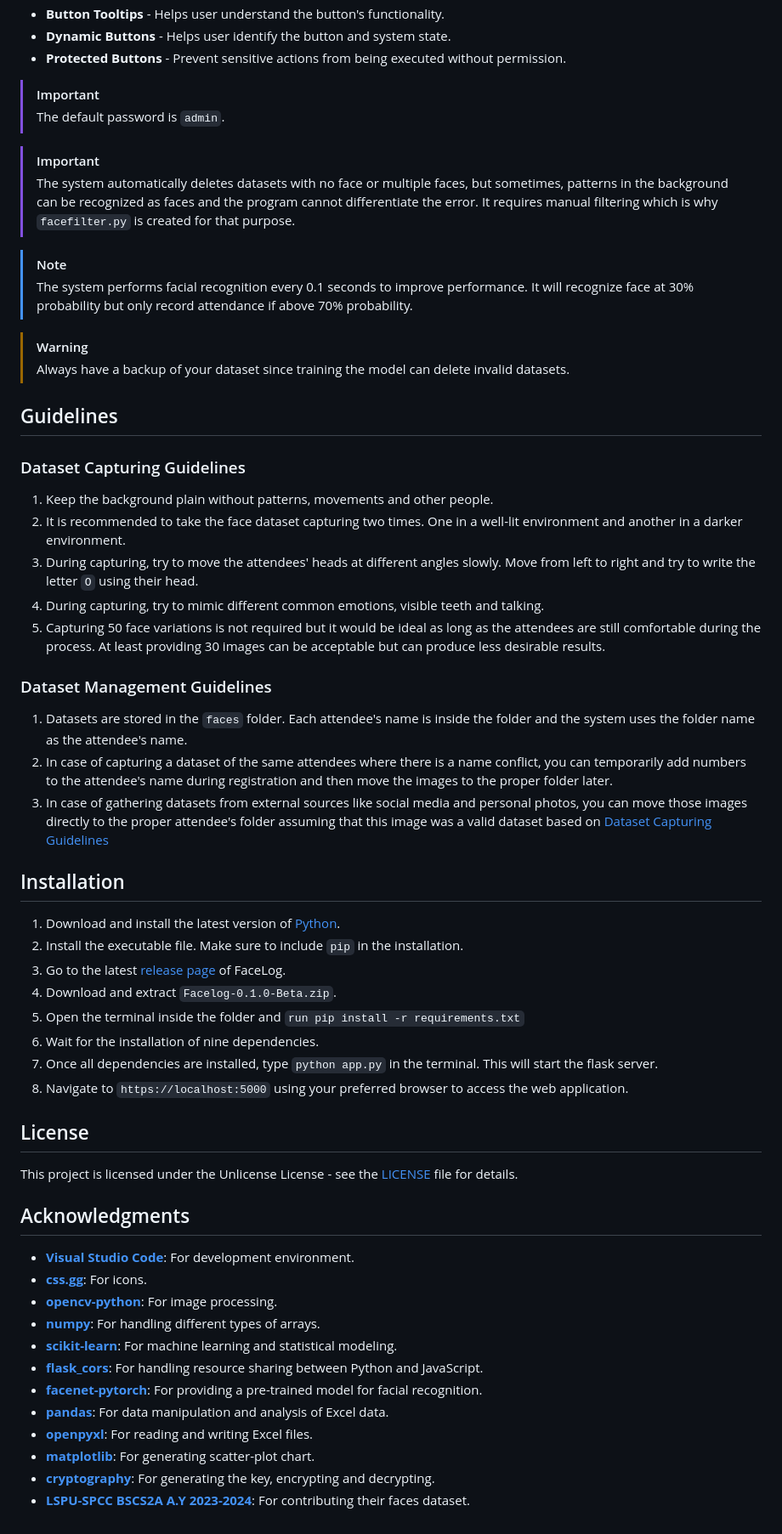
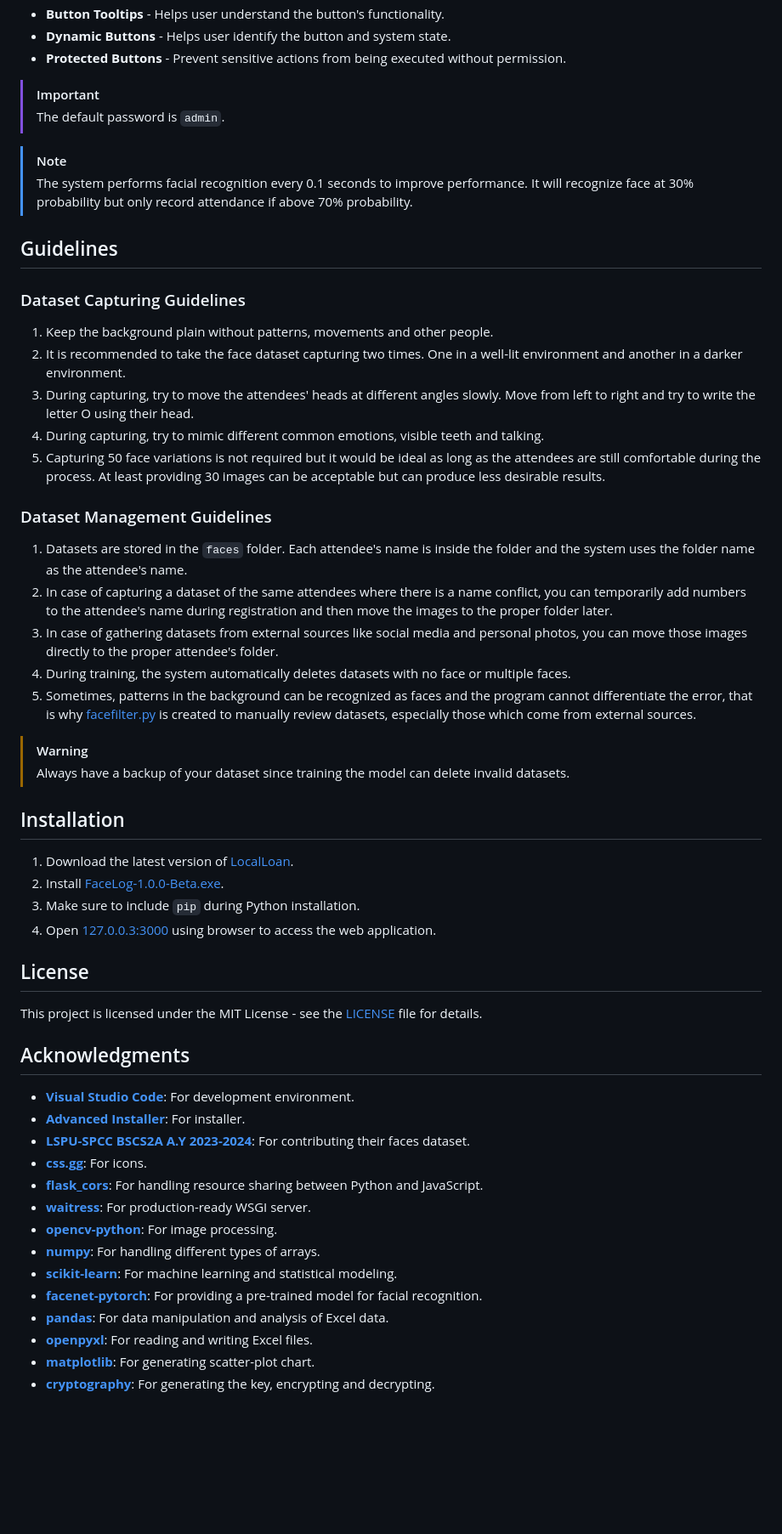
Before and after one commit to AHG-BSCS/FaceLog, a Markdown page: README.md, the part around the change printed below. Shown: that part at 85% size. GitHub-like rendering; blank space fills up the shorter version.

```diff
--- a/README.md
+++ b/README.md
@@ -35,54 +35,51 @@ A webpage application that can record attendance using the attendee's face. This
 > [!IMPORTANT]
 > The default password is `admin`.
 
-> [!IMPORTANT]
-> The system automatically deletes datasets with no face or multiple faces, but sometimes, patterns in the background can be recognized as faces and the program cannot differentiate the error. It requires manual filtering which is why `facefilter.py` is created for that purpose.
-
 > [!NOTE]
 > The system performs facial recognition every 0.1 seconds to improve performance. It will recognize face at 30% probability but only record attendance if above 70% probability.
-
-> [!WARNING]
-> Always have a backup of your dataset since training the model can delete invalid datasets.
 
 ## Guidelines
 ### Dataset Capturing Guidelines
 1. Keep the background plain without patterns, movements and other people.
 2. It is recommended to take the face dataset capturing two times. One in a well-lit environment and another in a darker environment.
-3. During capturing, try to move the attendees' heads at different angles slowly. Move from left to right and try to write the letter `O` using their head.
+3. During capturing, try to move the attendees' heads at different angles slowly. Move from left to right and try to write the letter O using their head.
 4. During capturing, try to mimic different common emotions, visible teeth and talking.
 5. Capturing 50 face variations is not required but it would be ideal as long as the attendees are still comfortable during the process. At least providing 30 images can be acceptable but can produce less desirable results.
 
 ### Dataset Management Guidelines
 1. Datasets are stored in the `faces` folder. Each attendee's name is inside the folder and the system uses the folder name as the attendee's name.
 2. In case of capturing a dataset of the same attendees where there is a name conflict, you can temporarily add numbers to the attendee's name during registration and then move the images to the proper folder later.
-2. In case of gathering datasets from external sources like social media and personal photos, you can move those images directly to the proper attendee's folder assuming that this image was a valid dataset based on [Dataset Capturing Guidelines](#dataset-capturing-guidelines)
+3. In case of gathering datasets from external sources like social media and personal photos, you can move those images directly to the proper attendee's folder.
+4. During training, the system automatically deletes datasets with no face or multiple faces.
+5. Sometimes, patterns in the background can be recognized as faces and the program cannot differentiate the error, that is why [facefilter.py](facefilter.py) is created to manually review datasets, especially those which come from external sources.
+
+> [!WARNING]
+> Always have a backup of your dataset since training the model can delete invalid datasets.
 
 ## Installation
-1. Download and install the latest version of [Python][python].
-2. Install the executable file. Make sure to include `pip` in the installation.
-3. Go to the latest [release page][release-page] of FaceLog.
-4. Download and extract `Facelog-0.1.0-Beta.zip`.
-5. Open the terminal inside the folder and `run pip install -r requirements.txt`
-6. Wait for the installation of nine dependencies.
-7. Once all dependencies are installed, type `python app.py` in the terminal. This will start the flask server.
-8. Navigate to `https://localhost:5000` using your preferred browser to access the web application.
+1. Download the latest version of [LocalLoan][release-page].
+2. Install [FaceLog-1.0.0-Beta.exe][latest-release].
+3. Make sure to include `pip` during Python installation.
+9. Open [127.0.0.3:3000](http://127.0.0.3:3000) using browser to access the web application.
 
 ## License
-This project is licensed under the Unlicense License - see the [LICENSE](LICENSE) file for details.
+This project is licensed under the MIT License - see the [LICENSE](LICENSE) file for details.
 
 ## Acknowledgments
 - **[Visual Studio Code][visual-studio-code]**: For development environment.
+- **[Advanced Installer][advanced-installer]**: For installer.
+- **[LSPU-SPCC BSCS2A A.Y 2023-2024][lspu-spcc-bscs2a-ay-2023-2024]**: For contributing their faces dataset.
 - **[css.gg][css-gg]**: For icons.
+- **[flask_cors][flask-cors]**: For handling resource sharing between Python and JavaScript.
+- **[waitress][waitress]**: For production-ready WSGI server.
 - **[opencv-python][opencv-python]**: For image processing.
 - **[numpy][numpy]**: For handling different types of arrays.
 - **[scikit-learn][scikit-learn]**: For machine learning and statistical modeling.
-- **[flask_cors][flask-cors]**: For handling resource sharing between Python and JavaScript.
 - **[facenet-pytorch][facenet-pytorch]**: For providing a pre-trained model for facial recognition.
 - **[pandas][pandas]**: For data manipulation and analysis of Excel data.
 - **[openpyxl][openpyxl]**: For reading and writing Excel files.
 - **[matplotlib][matplotlib]**: For generating scatter-plot chart.
 - **[cryptography][cryptography]**: For generating the key, encrypting and decrypting.
-- **[LSPU-SPCC BSCS2A A.Y 2023-2024][lspu-spcc-bscs2a-ay-2023-2024]**: For contributing their faces dataset.
 
 <!-- Reference -->
 [facelog-thumbnail]: https://github.com/Mindkerchief/FaceLog/assets/130748576/0e2ea03f-d343-4ba2-9807-f507ac6cfe3d
```
Also changed, not shown: other parts of README.md (+6 -4 lines).
